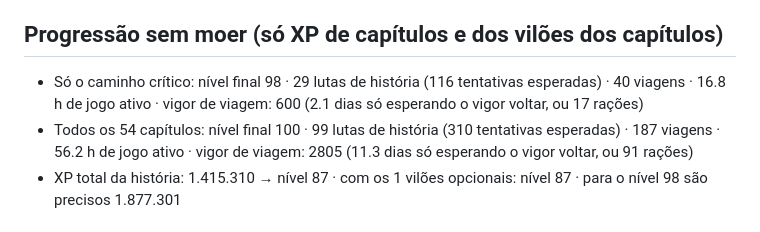
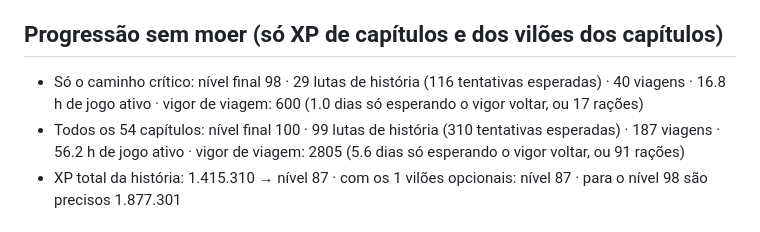
Before and after one commit to JullioDutra/rpg-dark, a Markdown page: docs/41b-auditoria-numeros.md, the part around the change. Rendered like a GitHub page.

```diff
--- a/docs/41b-auditoria-numeros.md
+++ b/docs/41b-auditoria-numeros.md
@@ -7,8 +7,8 @@
 - Erros de estrutura (travas): **0**
 
 ## Progressão sem moer (só XP de capítulos e dos vilões dos capítulos)
-- Só o caminho crítico: nível final 98 · 29 lutas de história (116 tentativas esperadas) · 40 viagens · 16.8 h de jogo ativo · vigor de viagem: 600 (2.1 dias só esperando o vigor voltar, ou 17 rações)
-- Todos os 54 capítulos: nível final 100 · 99 lutas de história (310 tentativas esperadas) · 187 viagens · 56.2 h de jogo ativo · vigor de viagem: 2805 (11.3 dias só esperando o vigor voltar, ou 91 rações)
+- Só o caminho crítico: nível final 98 · 29 lutas de história (116 tentativas esperadas) · 40 viagens · 16.8 h de jogo ativo · vigor de viagem: 600 (1.0 dias só esperando o vigor voltar, ou 17 rações)
+- Todos os 54 capítulos: nível final 100 · 99 lutas de história (310 tentativas esperadas) · 187 viagens · 56.2 h de jogo ativo · vigor de viagem: 2805 (5.6 dias só esperando o vigor voltar, ou 91 rações)
 - XP total da história: 1.415.310 → nível 87 · com os 1 vilões opcionais: nível 87 · para o nível 98 são precisos 1.877.301
 
 ## Onde o jogador enfrenta vilão acima do próprio nível (no caminho crítico, sem nada além dele)
```
Also changed, not shown: docs/35b-tabela-equilibrio.md (+10 -10 lines), docs/img/guia-dado.png, 2 other files.
